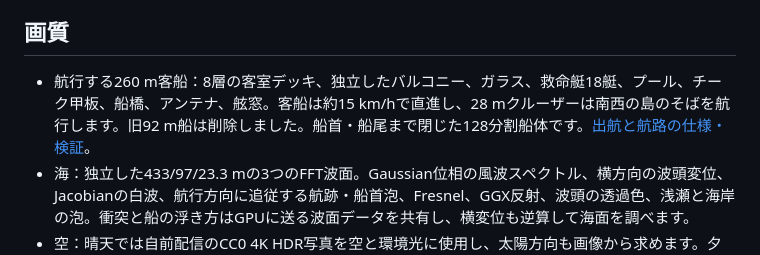
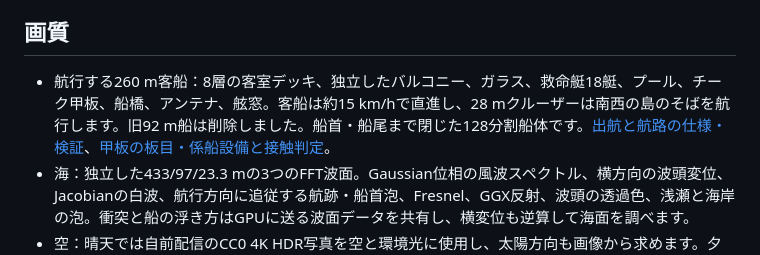
Before and after one commit to lingmulongtai/OceanFPV, a Markdown page: README.md, the part around the change. GitHub-like rendering.

Commit message:
docs(ship): record deck fitting geometry and verification

```diff
--- a/README.md
+++ b/README.md
@@ -38,7 +38,7 @@ FPV送信機はOSにUSB Joystick/HIDゲームコントローラーとして認
 
 ## 画質
 
-- 航行する260 m客船：8層の客室デッキ、独立したバルコニー、ガラス、救命艇18艇、プール、チーク甲板、船橋、アンテナ、舷窓。客船は約15 km/hで直進し、28 mクルーザーは南西の島のそばを航行します。旧92 m船は削除しました。船首・船尾まで閉じた128分割船体です。[出航と航路の仕様・検証](docs/CRUISE_DEPARTURE.md)。
+- 航行する260 m客船：8層の客室デッキ、独立したバルコニー、ガラス、救命艇18艇、プール、チーク甲板、船橋、アンテナ、舷窓。客船は約15 km/hで直進し、28 mクルーザーは南西の島のそばを航行します。旧92 m船は削除しました。船首・船尾まで閉じた128分割船体です。[出航と航路の仕様・検証](docs/CRUISE_DEPARTURE.md)、[甲板の板目・係船設備と接触判定](docs/CRUISE_DECK_FITTINGS.md)。
 - 海：独立した433/97/23.3 mの3つのFFT波面。Gaussian位相の風波スペクトル、横方向の波頭変位、Jacobianの白波、航行方向に追従する航跡・船首泡、Fresnel、GGX反射、波頭の透過色、浅瀬と海岸の泡。衝突と船の浮き方はGPUに送る波面データを共有し、横変位も逆算して海面を調べます。
 - 空：晴天では自前配信のCC0 4K HDR写真を空と環境光に使用し、太陽方向も画像から求めます。夕景・残照は大気散乱とプロシージャル雲です。船・島・空を水面に反射します。
 - 陸地：北西・南西・北東の島はKartverketの1m実測DTMから等倍の形を採り、南西は3.125m、北西・北東は1.5625mの描画格子へ変換。北西の人工的な丸い岬を、幅約820m・高さ約142mの三つの岩峰と入り組んだ海岸へ置き換えました。北西・北東は各約118万三角形で、地形・接触・浅瀬・岩・樹木に同じ高さを使います。海の水深は1枚のRGテクスチャに収め、描画のテクスチャ数上限を維持しています。[北西の島](docs/TRENYKEN.md)・[南西の岩礁](docs/MEASURED_ISLET.md)・[北東の島](docs/HORNOYA_COAST.md)の出典・加工と検証。北西の海岸には約94万三角形の写真測量の崖を実寸で配置し、地面・接触・専用の水深を接続しています。近い樹木は枝葉の3Dモデル、遠い森林は同じモデルから生成した8方向の描画画像を使います。木・岩にも接触判定があります。[崖の出典・検証と近似](docs/COASTAL_CLIFF.md)。岩肌の色・凹凸・ざらつきの配置を揃え、細かな周期模様を抑えます。[比較と描画負荷](docs/TERRAIN_DETAIL.md)。北西には実寸約20mの岩壁の撮影素材と2mの細粒を重ね、遠近で岩肌を保ちます。[素材・欠落時の表示・GPU検証](docs/CLIFF_MATERIAL.md)。
```
Also changed, not shown: docs/CRUISE_DECK_FITTINGS.md (added, +46 -0 lines).
